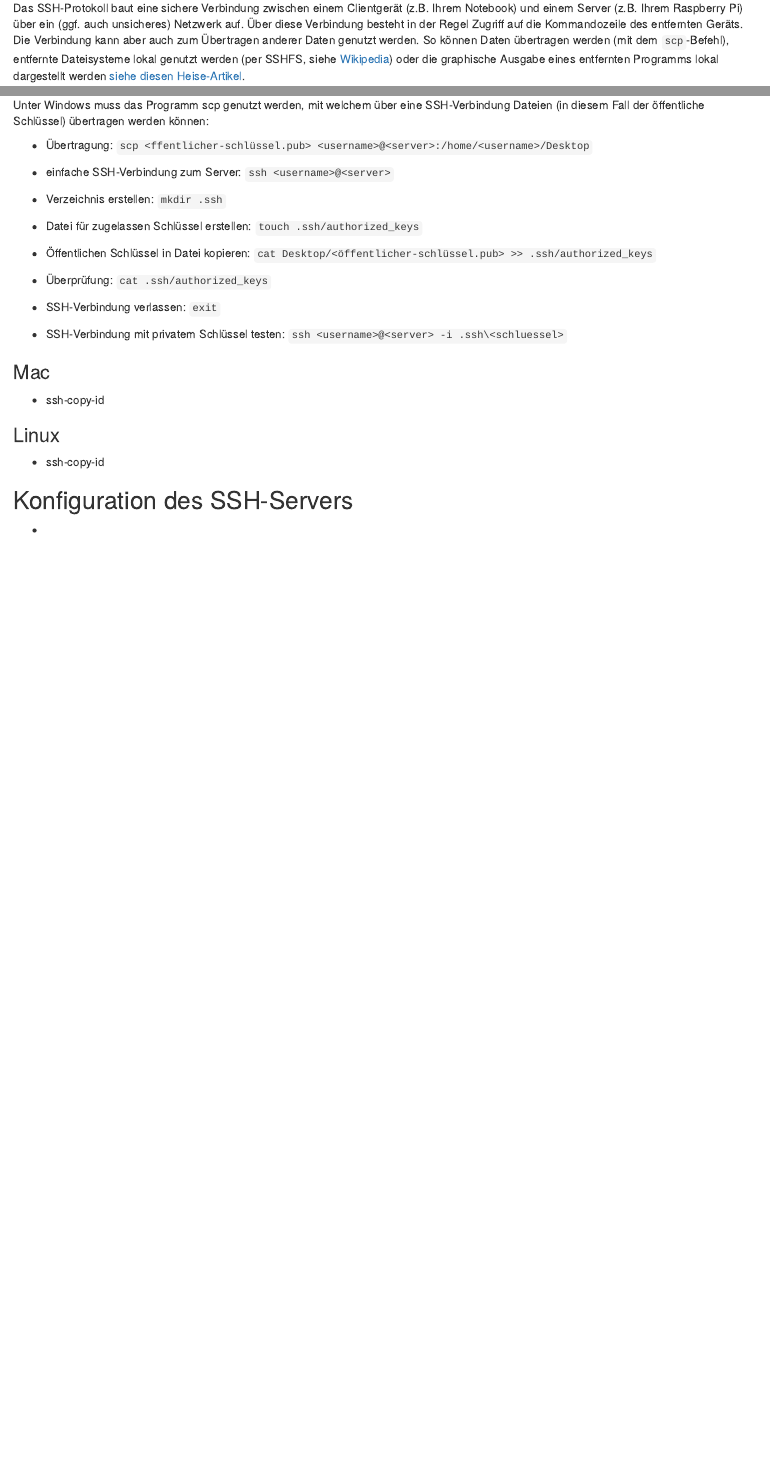
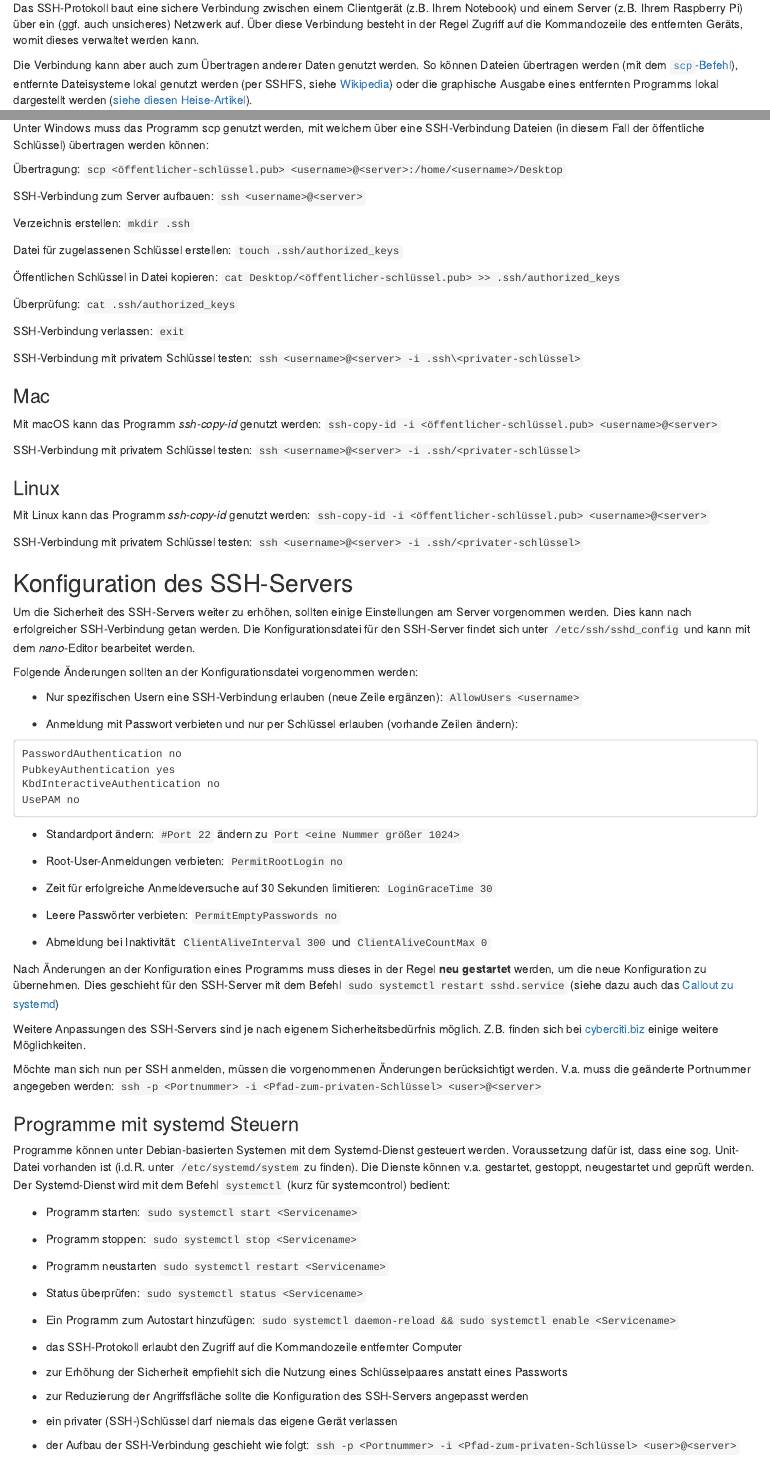
Before and after one commit to Dr-Eberle-Zentrum/self-hosted-datamanagement, an R Markdown document (episodes/04-remote-access.Rmd): the page in a window 1100 px wide, from 360 px down, and a second part further down, joined at a grey line. Rendered offline with R 4.5, knitr and Pandoc, with nearby package versions.

Commit message:
Lektion 4: Korrekturen, Kapitel zu SSH-Server-Hardening und Keypoints ergänzt.

````diff
--- a/episodes/04-remote-access.Rmd
+++ b/episodes/04-remote-access.Rmd
@@ -1,12 +1,12 @@
 ---
 title: 'Remote Access: das SSH-Protokoll'
-teaching: 10
-exercises: 2
+teaching: 45
+exercises: 90
 ---
 
 :::::::::::::::::::::::::::::::::::::: questions
 
-- Wie kann ein Computer aus der Ferne verwaltet werden, wenn er keinen Bildschirm hat?
+- Wie kann ein Computer (ggf. aus der Ferne) verwaltet werden, auch wenn er keinen Bildschirm hat?
 
 - Wie kann eine SSH-Verbindung sicher über unsichere Netzwerke hergestellt werden?
 
@@ -27,7 +27,9 @@ exercises: 2
 
 Server stehen häufig an unzugänglichen Orten (Keller, gekühlte Serverräume, weit entfernte Rechenzentren o.Ä.). Dennoch müssen sie verwaltet werden. Dies wird heutzutage mittels des SSH-Protokolls gemacht (früher wurde das inzwischen veraltete Telnet-Protokoll genutzt).
 
-Das SSH-Protokoll baut eine sichere Verbindung zwischen einem Clientgerät (z.B. Ihrem Notebook) und einem Server (z.B. Ihrem Raspberry Pi) über ein (ggf. auch unsicheres) Netzwerk auf. Über diese Verbindung besteht in der Regel Zugriff auf die Kommandozeile des entfernten Geräts. Die Verbindung kann aber auch zum Übertragen anderer Daten genutzt werden. So können Daten übertragen werden (mit dem `scp`-Befehl), entfernte Dateisysteme lokal genutzt werden (per SSHFS, siehe [Wikipedia](https://de.wikipedia.org/wiki/SSHFS)) oder die graphische Ausgabe eines entfernten Programms lokal dargestellt werden [siehe diesen Heise-Artikel](https://www.heise.de/tipps-tricks/SSH-Tunnel-nutzen-so-geht-s-4320041.html).
+Das SSH-Protokoll baut eine sichere Verbindung zwischen einem Clientgerät (z.B. Ihrem Notebook) und einem Server (z.B. Ihrem Raspberry Pi) über ein (ggf. auch unsicheres) Netzwerk auf. Über diese Verbindung besteht in der Regel Zugriff auf die Kommandozeile des entfernten Geräts, womit dieses verwaltet werden kann.
+
+Die Verbindung kann aber auch zum Übertragen anderer Daten genutzt werden. So können Dateien übertragen werden (mit dem [`scp`-Befehl](https://www.ionos.de/digitalguide/server/konfiguration/linux-scp-befehl/)), entfernte Dateisysteme lokal genutzt werden (per SSHFS, siehe [Wikipedia](https://de.wikipedia.org/wiki/SSHFS)) oder die graphische Ausgabe eines entfernten Programms lokal dargestellt werden ([siehe diesen Heise-Artikel](https://www.heise.de/tipps-tricks/SSH-Tunnel-nutzen-so-geht-s-4320041.html)).
 
 ::: callout
 
@@ -89,7 +91,7 @@ Aufgrund der komplexen krytpographischen Struktur der Schlüssel sind diese deut
 
 Für eine sichere SSH-Verbindung empfiehlt es sich, auf Passwörter zu verzichten und sich stattdessen mit einem Schlüsselpaar zu authentifizieren.
 
-Ist ein Schlüsselpaar erzeugt, erfolgt die Verbindung etwas anders: `ssh <user>@<server> -i <Pfad-zum-privaten-schlüssel>` mit dem Befehlsparameter *-i* wird der der Pfad zum privaten Schlüssel am Client angegeben.
+Ist ein Schlüsselpaar erzeugt, erfolgt die Verbindung wie folgt: `ssh <user>@<server> -i <Pfad-zum-privaten-schlüssel>`. Mit dem Befehlsparameter *-i* wird der Pfad zum privaten Schlüssel am Client angegeben.
 
 :::
 
@@ -124,36 +126,96 @@ Ist das Schlüsselpaar erzeugt, muss der **öffentliche** (und nur der öffentli
 
 Unter Windows muss das Programm scp genutzt werden, mit welchem über eine SSH-Verbindung Dateien (in diesem Fall der öffentliche Schlüssel) übertragen werden können:
 
-- Übertragung: `scp <ffentlicher-schlüssel.pub> <username>@<server>:/home/<username>/Desktop`
+Übertragung: `scp <öffentlicher-schlüssel.pub> <username>@<server>:/home/<username>/Desktop`
 
-- einfache SSH-Verbindung zum Server: `ssh <username>@<server>`
+SSH-Verbindung zum Server aufbauen: `ssh <username>@<server>`
 
-- Verzeichnis erstellen: `mkdir .ssh`
+Verzeichnis erstellen: `mkdir .ssh`
 
-- Datei für zugelassen Schlüssel erstellen: `touch .ssh/authorized_keys`
+Datei für zugelassenen Schlüssel erstellen: `touch .ssh/authorized_keys`
 
-- Öffentlichen Schlüssel in Datei kopieren: `cat Desktop/<öffentlicher-schlüssel.pub> >> .ssh/authorized_keys`
+Öffentlichen Schlüssel in Datei kopieren: `cat Desktop/<öffentlicher-schlüssel.pub> >> .ssh/authorized_keys`
 
-- Überprüfung: `cat .ssh/authorized_keys`
+Überprüfung: `cat .ssh/authorized_keys`
 
-- SSH-Verbindung verlassen: `exit`
+SSH-Verbindung verlassen: `exit`
 
-- SSH-Verbindung mit privatem Schlüssel testen: `ssh <username>@<server> -i .ssh\<schluessel>`
+SSH-Verbindung mit privatem Schlüssel testen: `ssh <username>@<server> -i .ssh\<privater-schlüssel>`
 
 ### Mac
 
-- ssh-copy-id
+Mit macOS kann das Programm *ssh-copy-id* genutzt werden: `ssh-copy-id -i <öffentlicher-schlüssel.pub> <username>@<server>`
+
+SSH-Verbindung mit privatem Schlüssel testen: `ssh <username>@<server> -i .ssh/<privater-schlüssel>`
 
 ### Linux
 
-- ssh-copy-id
+Mit Linux kann das Programm *ssh-copy-id* genutzt werden: `ssh-copy-id -i <öffentlicher-schlüssel.pub> <username>@<server>`
+
+SSH-Verbindung mit privatem Schlüssel testen: `ssh <username>@<server> -i .ssh/<privater-schlüssel>`
 
 :::
 
 ## Konfiguration des SSH-Servers
 
+Um die Sicherheit des SSH-Servers weiter zu erhöhen, sollten einige Einstellungen am Server vorgenommen werden. Dies kann nach erfolgreicher SSH-Verbindung getan werden. Die Konfigurationsdatei für den SSH-Server findet sich unter `/etc/ssh/sshd_config` und kann mit dem *nano*-Editor bearbeitet werden.
+
+Folgende Änderungen sollten an der Konfigurationsdatei vorgenommen werden:
+
+- Nur spezifischen Usern eine SSH-Verbindung erlauben (neue Zeile ergänzen): `AllowUsers <username>`
+
+- Anmeldung mit Passwort verbieten und nur per Schlüssel erlauben (vorhande Zeilen ändern):
+
+```
+PasswordAuthentication no
+PubkeyAuthentication yes
+KbdInteractiveAuthentication no
+UsePAM no
+```
+
+- Standardport ändern: `#Port 22` ändern zu `Port <eine Nummer größer 1024>`
+
+- Root-User-Anmeldungen verbieten: `PermitRootLogin no`
+
+- Zeit für erfolgreiche Anmeldeversuche auf 30 Sekunden limitieren: `LoginGraceTime 30`
+
+- Leere Passwörter verbieten: `PermitEmptyPasswords no`
+
+- Abmeldung bei Inaktivität: `ClientAliveInterval 300` und `ClientAliveCountMax 0`
+
+Nach Änderungen an der Konfiguration eines Programms muss dieses in der Regel **neu gestartet** werden, um die neue Konfiguration zu übernehmen. Dies geschieht für den SSH-Server mit dem Befehl `sudo systemctl restart sshd.service` (siehe dazu auch das [Callout zu systemd](#programme-mit-systemd-steuern))
+
+Weitere Anpassungen des SSH-Servers sind je nach eigenem Sicherheitsbedürfnis möglich. Z.B. finden sich bei [cyberciti.biz](https://www.cyberciti.biz/tips/linux-unix-bsd-openssh-server-best-practices.html) einige weitere Möglichkeiten.
+
+Möchte man sich nun per SSH anmelden, müssen die vorgenommenen Änderungen berücksichtigt werden. V.a. muss die geänderte Portnummer angegeben werden: `ssh -p <Portnummer> -i <Pfad-zum-privaten-Schlüssel> <user>@<server>`
+
+:::callout
+### Programme mit systemd Steuern
+
+Programme können unter Debian-basierten Systemen mit dem Systemd-Dienst gesteuert werden. Voraussetzung dafür ist, dass eine sog. Unit-Datei vorhanden ist (i.d.R. unter `/etc/systemd/system` zu finden). Die Dienste können v.a. gestartet, gestoppt, neugestartet und geprüft werden. Der Systemd-Dienst wird mit dem Befehl `systemctl` (kurz für systemcontrol) bedient:
+
+- Programm starten: `sudo systemctl start <Servicename>`
+
+- Programm stoppen: `sudo systemctl stop <Servicename>`
+
+- Programm neustarten `sudo systemctl restart <Servicename>`
+
+- Status überprüfen: `sudo systemctl status <Servicename>`
+
+- Ein Programm zum Autostart hinzufügen: `sudo systemctl daemon-reload && sudo systemctl enable <Servicename>`
+
+:::
+
 ::::::::::::::::::::::::::::::::::::: keypoints
 
--
+- das SSH-Protokoll erlaubt den Zugriff auf die Kommandozeile entfernter Computer
+
+- zur Erhöhung der Sicherheit empfiehlt sich die Nutzung eines Schlüsselpaares anstatt eines Passworts
+
+- zur Reduzierung der Angriffsfläche sollte die Konfiguration des SSH-Servers angepasst werden
+
+- ein privater (SSH-)Schlüssel darf niemals das eigene Gerät verlassen
+
+- der Aufbau der SSH-Verbindung geschieht wie folgt: `ssh -p <Portnummer> -i <Pfad-zum-privaten-Schlüssel> <user>@<server>`
 
 ::::::::::::::::::::::::::::::::::::::::::::::::
````
Also changed, not shown: episodes/04-remote-access.Rmd (22 more changed lines).
